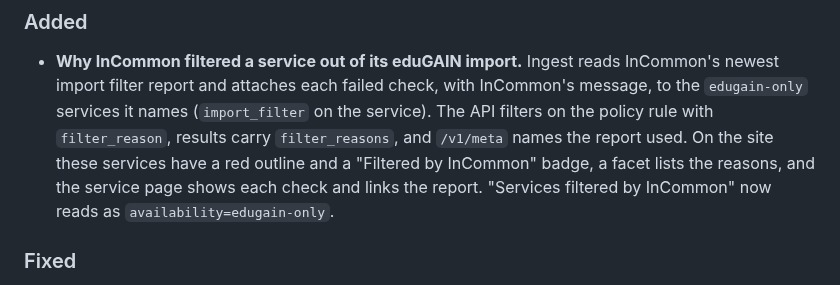
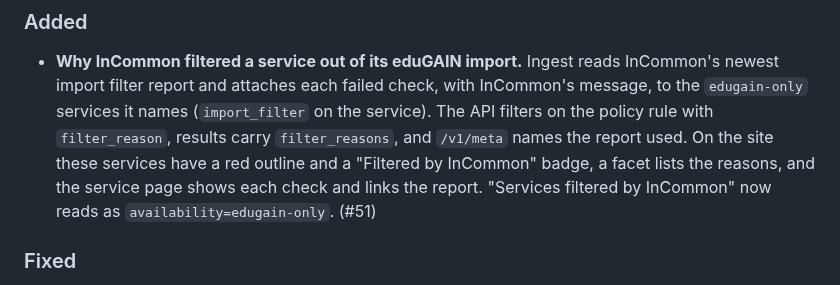
Before and after one commit to incommon/InCatalog, a Markdown page: CHANGELOG.md, the part around the change. Rendered like a GitHub page.

Commit message:
Add the PR number to the changelog entry
Co-Authored-By: Claude Opus 5.5 <noreply@anthropic.com>

```diff
--- a/CHANGELOG.md
+++ b/CHANGELOG.md
@@ -18,7 +18,7 @@ section must be written before it is cut.
   `/v1/meta` names the report used. On the site these services have a red outline and
   a "Filtered by InCommon" badge, a facet lists the reasons, and the service page shows
   each check and links the report. "Services filtered by InCommon" now reads as
-  `availability=edugain-only`.
+  `availability=edugain-only`. (#51)
 
 ### Fixed
 
```
